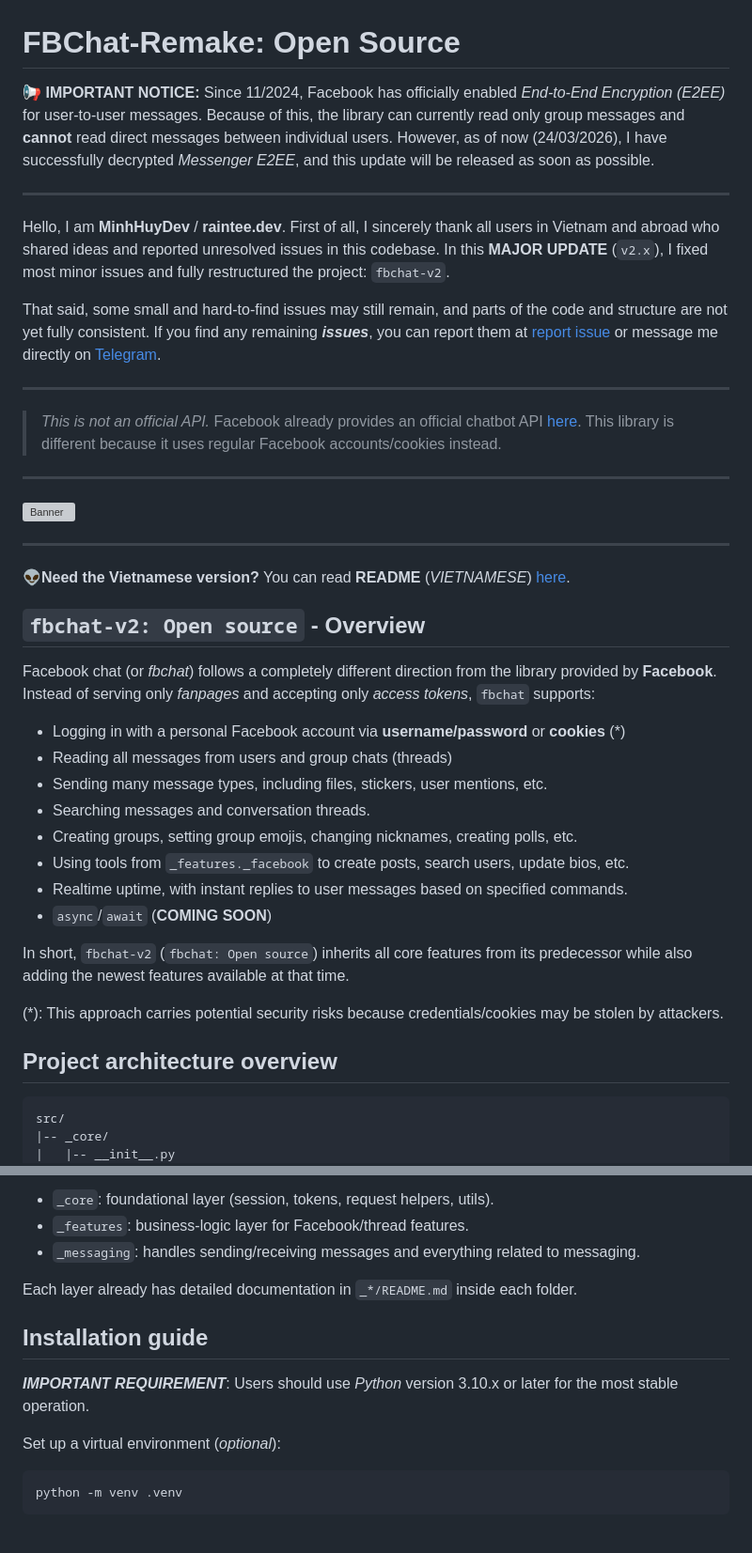
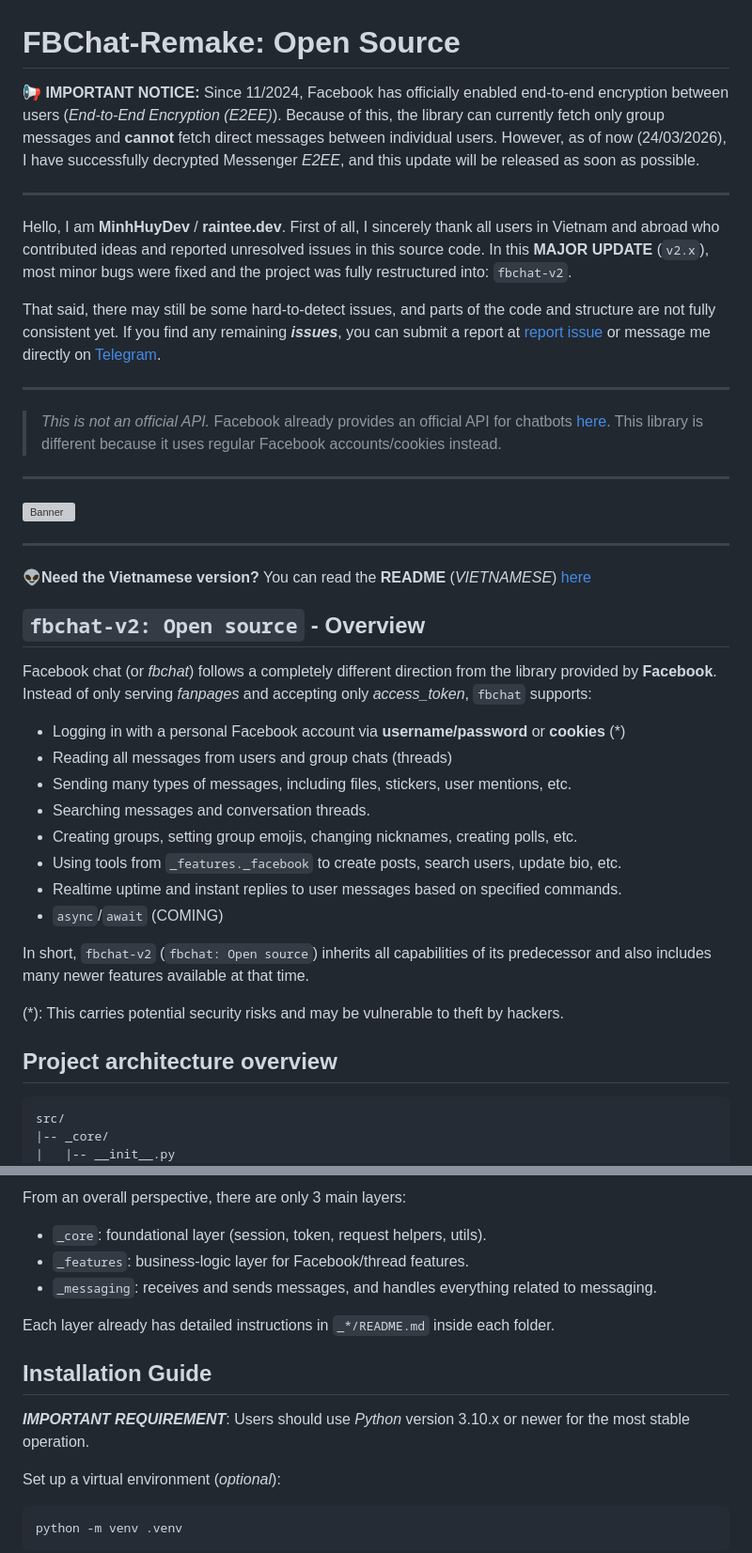
Before and after one commit to MinhHuyDev/fbchat-v2, a Markdown page: README_EN.md, 2 parts joined by grey strips. Shown at 94% size. Rendered like a GitHub page; blank space fills up the shorter version; grey boxes are pictures that could not be loaded.

Commit message:
Project architecture overview\

````diff
--- a/README_EN.md
+++ b/README_EN.md
@@ -1,17 +1,18 @@
 FBChat-Remake: Open Source
 =======================================
 
-**📢 IMPORTANT NOTICE:** Since 11/2024, Facebook has officially enabled *End-to-End Encryption (E2EE)* for user-to-user messages. Because of this, the library can currently read only group messages and **cannot** read direct messages between individual users. However, as of now (24/03/2026), I have successfully decrypted *Messenger E2EE*, and this update will be released as soon as possible.
+**📢 IMPORTANT NOTICE:** Since 11/2024, Facebook has officially enabled end-to-end encryption between users (*End-to-End Encryption (E2EE)*). Because of this, the library can currently fetch only group messages and **cannot** fetch direct messages between individual users. However, as of now (24/03/2026), I have successfully decrypted Messenger *E2EE*, and this update will be released as soon as possible.
 
 - - - -
 
-Hello, I am **MinhHuyDev** / **raintee.dev**. First of all, I sincerely thank all users in Vietnam and abroad who shared ideas and reported unresolved issues in this codebase. In this **MAJOR UPDATE** (`v2.x`), I fixed most minor issues and fully restructured the project: `fbchat-v2`.
+Hello, I am **MinhHuyDev** / **raintee.dev**. First of all, I sincerely thank all users in Vietnam and abroad who contributed ideas and reported unresolved issues in this source code. In this **MAJOR UPDATE** (`v2.x`), most minor bugs were fixed and the project was fully restructured into: `fbchat-v2`.
 
-That said, some small and hard-to-find issues may still remain, and parts of the code and structure are not yet fully consistent. If you find any remaining ***issues***, you can report them at [report issue](https://github.com/MinhHuyDev/fbchat-v2/issues) or message me directly on [Telegram](https://t.me/MinhHuyDev).
+That said, there may still be some hard-to-detect issues, and parts of the code and structure are not fully consistent yet. If you find any remaining ***issues***, you can submit a report at [report issue](https://github.com/MinhHuyDev/fbchat-v2/issues) or message me directly on [Telegram](https://t.me/MinhHuyDev).
+
 
 ---
 
-> *This is not an official API.* Facebook already provides an official chatbot API [here](https://developers.facebook.com/docs/messenger-platform/). This library is different because it uses regular Facebook accounts/cookies instead.
+> *This is not an official API.* Facebook already provides an official API for chatbots [here](https://developers.facebook.com/docs/messenger-platform/). This library is different because it uses regular Facebook accounts/cookies instead.
 
 ---
 
@@ -19,27 +20,26 @@ That said, some small and hard-to-find issues may still remain, and parts of the
 
 ---
 
-**👽Need the Vietnamese version?** You can read **README** (*VIETNAMESE*) [here](https://github.com/MinhHuyDev/fbchat-v2/blob/main/README.md).
+**👽Need the Vietnamese version?** You can read the **README** (*VIETNAMESE*) [here](https://github.com/MinhHuyDev/fbchat-v2/blob/main/README.md)
 
 
 ## `fbchat-v2: Open source` - Overview
 
-Facebook chat (or *fbchat*) follows a completely different direction from the library provided by **Facebook**. Instead of serving only *fanpages* and accepting only *access tokens*, `fbchat` supports:
+Facebook chat (or *fbchat*) follows a completely different direction from the library provided by **Facebook**. Instead of only serving *fanpages* and accepting only *access_token*, `fbchat` supports:
+ - Logging in with a personal Facebook account via **username/password** or **cookies** (*)
+ - Reading all messages from users and group chats (threads)
+ - Sending many types of messages, including files, stickers, user mentions, etc.
+ - Searching messages and conversation threads.
+ - Creating groups, setting group emojis, changing nicknames, creating polls, etc.
+ - Using tools from `_features._facebook` to create posts, search users, update bio, etc.
+ - Realtime uptime and instant replies to user messages based on specified commands.
+ - `async`/`await` (COMING)
 
-- Logging in with a personal Facebook account via **username/password** or **cookies** (*)
-- Reading all messages from users and group chats (threads)
-- Sending many message types, including files, stickers, user mentions, etc.
-- Searching messages and conversation threads.
-- Creating groups, setting group emojis, changing nicknames, creating polls, etc.
-- Using tools from `_features._facebook` to create posts, search users, update bios, etc.
-- Realtime uptime, with instant replies to user messages based on specified commands.
-- `async`/`await` (**COMING SOON**)
+In short, `fbchat-v2` (`fbchat: Open source`) inherits all capabilities of its predecessor and also includes many newer features available at that time.
 
-In short, `fbchat-v2` (`fbchat: Open source`) inherits all core features from its predecessor while also adding the newest features available at that time.
+(*): This carries potential security risks and may be vulnerable to theft by hackers.
 
-(*): This approach carries potential security risks because credentials/cookies may be stolen by attackers.
-
-## Project architecture overview
+ ## Project architecture overview
 
 ```text
 src/
@@ -87,13 +146,16 @@ From a high-level perspective, there are only 3 main layers:
 
-- `_core`: foundational layer (session, tokens, request helpers, utils).
+
+From an overall perspective, there are only 3 main layers:
+
+- `_core`: foundational layer (session, token, request helpers, utils).
 - `_features`: business-logic layer for Facebook/thread features.
-- `_messaging`: handles sending/receiving messages and everything related to messaging.
+- `_messaging`: receives and sends messages, and handles everything related to messaging.
 
-Each layer already has detailed documentation in `_*/README.md` inside each folder.
+Each layer already has detailed instructions in `_*/README.md` inside each folder.
 
-## Installation guide
+## Installation Guide
 
-***IMPORTANT REQUIREMENT***: Users should use *Python* version 3.10.x or later for the most stable operation.
+***IMPORTANT REQUIREMENT***: Users should use *Python* version 3.10.x or newer for the most stable operation.
 
 Set up a virtual environment (*optional*):
 ```python
````
Also changed, not shown: other parts of README_EN.md (+62 -3 lines), README.md (+62 -0 lines).
